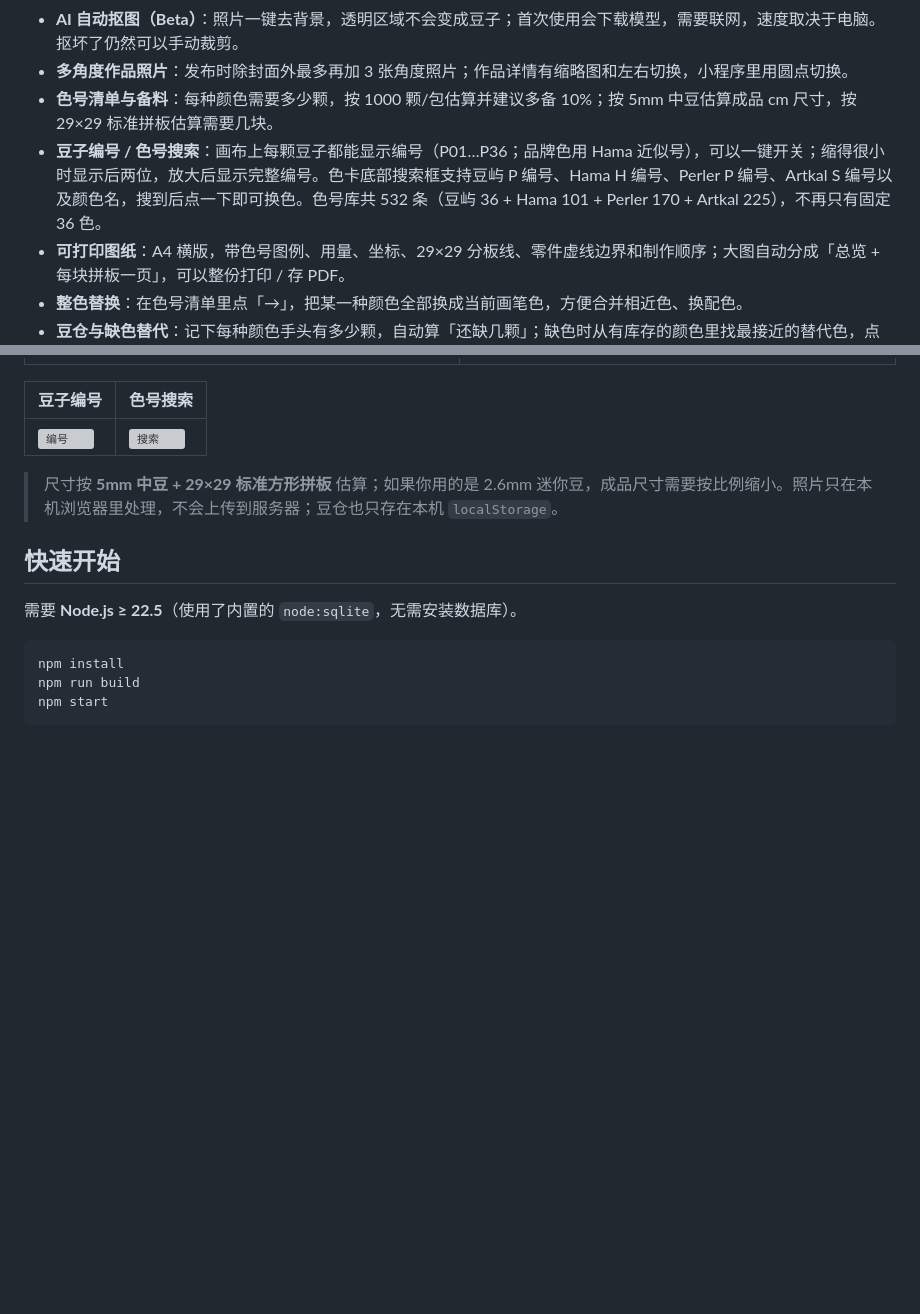
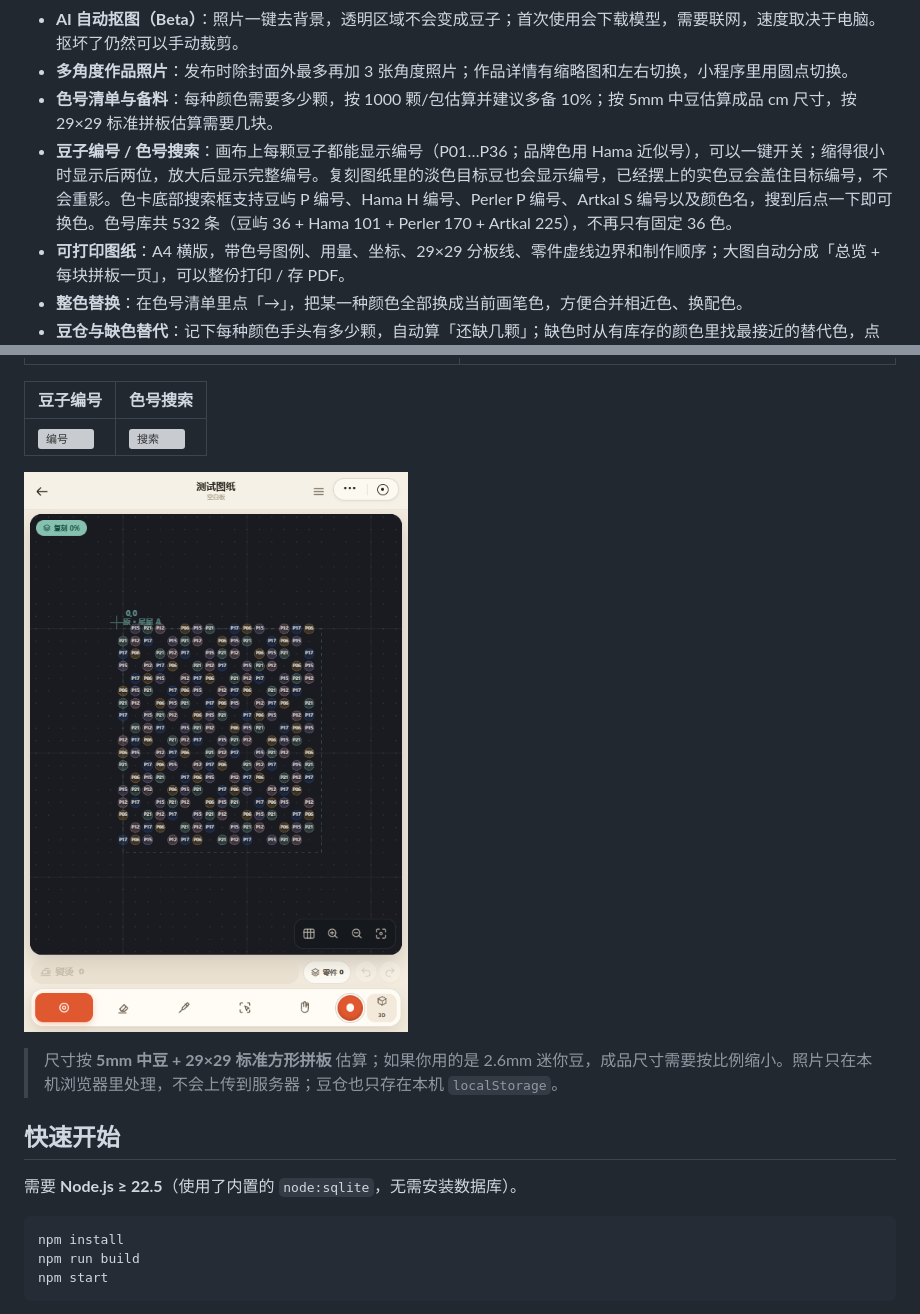
Before and after one commit to w3453194991-afk/douyu, a Markdown page: README.md, 2 parts joined by grey strips. GitHub-like rendering; pictures changed too: docs/screenshots/41-guide-codes.png (added); blank space fills up the shorter version; grey boxes are pictures that could not be loaded.

```diff
--- a/README.md
+++ b/README.md
@@ -50,7 +50,7 @@
 - **AI 自动抠图（Beta）**：照片一键去背景，透明区域不会变成豆子；首次使用会下载模型，需要联网，速度取决于电脑。抠坏了仍然可以手动裁剪。
 - **多角度作品照片**：发布时除封面外最多再加 3 张角度照片；作品详情有缩略图和左右切换，小程序里用圆点切换。
 - **色号清单与备料**：每种颜色需要多少颗，按 1000 颗/包估算并建议多备 10%；按 5mm 中豆估算成品 cm 尺寸，按 29×29 标准拼板估算需要几块。
-- **豆子编号 / 色号搜索**：画布上每颗豆子都能显示编号（P01…P36；品牌色用 Hama 近似号），可以一键开关；缩得很小时显示后两位，放大后显示完整编号。色卡底部搜索框支持豆屿 P 编号、Hama H 编号、Perler P 编号、Artkal S 编号以及颜色名，搜到后点一下即可换色。色号库共 532 条（豆屿 36 + Hama 101 + Perler 170 + Artkal 225），不再只有固定 36 色。
+- **豆子编号 / 色号搜索**：画布上每颗豆子都能显示编号（P01…P36；品牌色用 Hama 近似号），可以一键开关；缩得很小时显示后两位，放大后显示完整编号。复刻图纸里的淡色目标豆也会显示编号，已经摆上的实色豆会盖住目标编号，不会重影。色卡底部搜索框支持豆屿 P 编号、Hama H 编号、Perler P 编号、Artkal S 编号以及颜色名，搜到后点一下即可换色。色号库共 532 条（豆屿 36 + Hama 101 + Perler 170 + Artkal 225），不再只有固定 36 色。
 - **可打印图纸**：A4 横版，带色号图例、用量、坐标、29×29 分板线、零件虚线边界和制作顺序；大图自动分成「总览 + 每块拼板一页」，可以整份打印 / 存 PDF。
 - **整色替换**：在色号清单里点「→」，把某一种颜色全部换成当前画笔色，方便合并相近色、换配色。
 - **豆仓与缺色替代**：记下每种颜色手头有多少颗，自动算「还缺几颗」；缺色时从有库存的颜色里找最接近的替代色，点一下就能整色替换。
@@ -107,6 +107,8 @@
 | 豆子编号 | 色号搜索 |
 | --- | --- |
 | ![编号](docs/screenshots/39-bead-codes.png) | ![搜索](docs/screenshots/40-color-search.png) |
+
+![图纸目标也显示编号](docs/screenshots/41-guide-codes.png)
 
 > 尺寸按 **5mm 中豆 + 29×29 标准方形拼板** 估算；如果你用的是 2.6mm 迷你豆，成品尺寸需要按比例缩小。照片只在本机浏览器里处理，不会上传到服务器；豆仓也只存在本机 `localStorage`。
 
```
Also changed, not shown: 1 other file.
